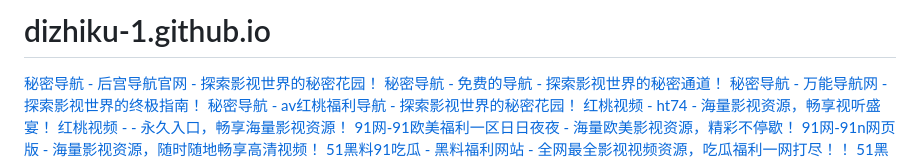
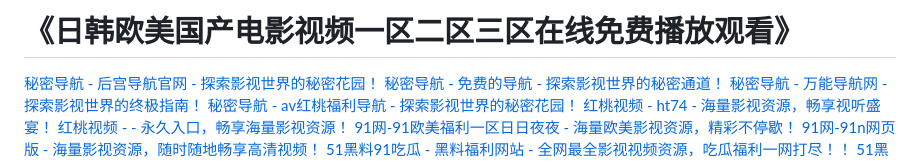
Before and after one commit to dizhiku-1/dizhiku-1.github.io, a Markdown page: README.md, the part around the change. GitHub-like rendering.

```diff
--- a/README.md
+++ b/README.md
@@ -1,4 +1,4 @@
-# dizhiku-1.github.io
+# 《日韩欧美国产电影视频一区二区三区在线免费播放观看》
 
 <a href="https://mimidaohang-x583.pages.dev" target="_blank">秘密导航 - 后宫导航官网 - 探索影视世界的秘密花园！</a>
 <a href="https://mimidaohang-x507.pages.dev" target="_blank">秘密导航 - 免费的导航 - 探索影视世界的秘密通道！</a>
```
